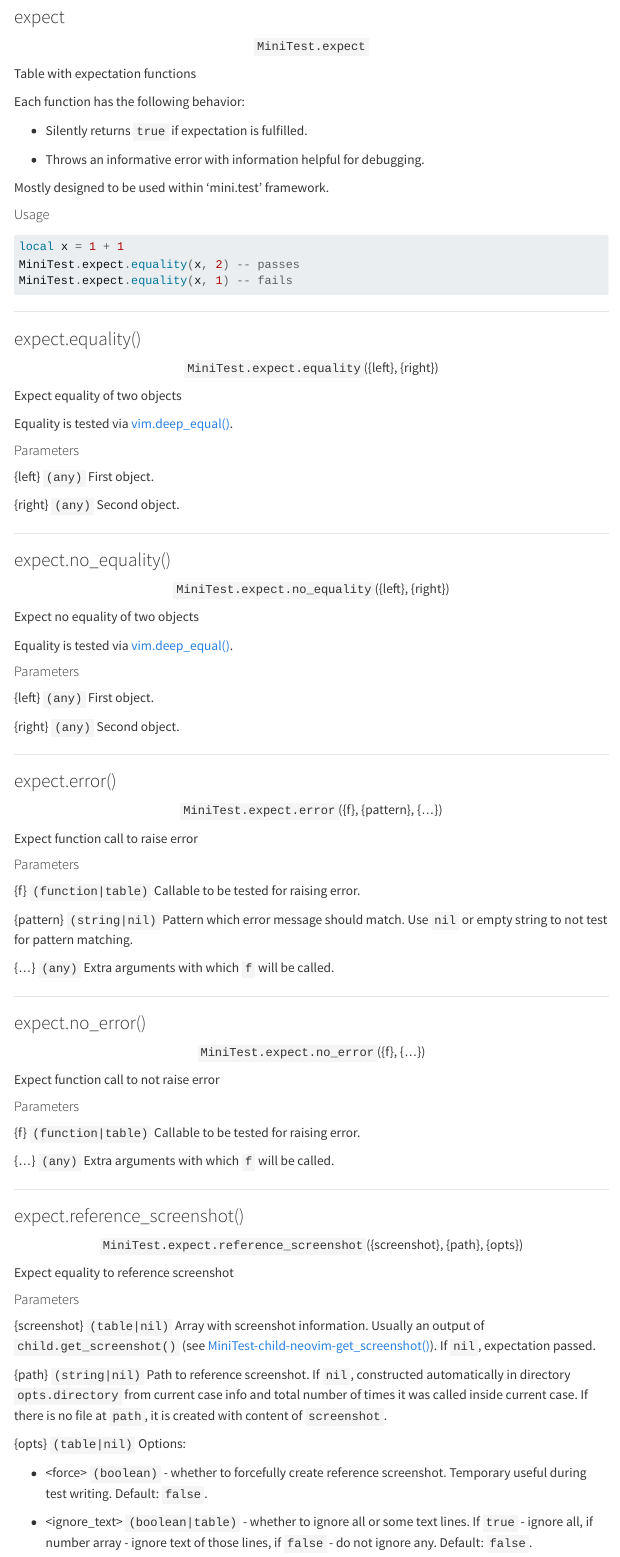
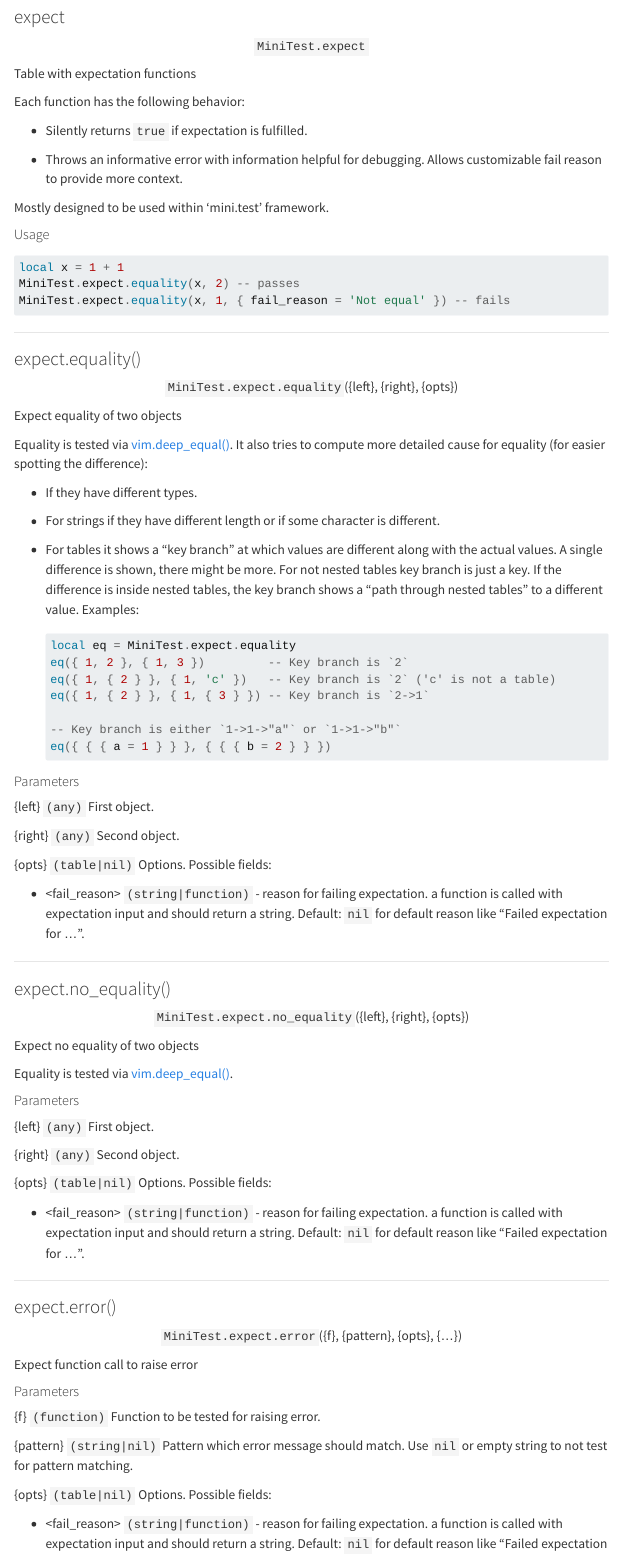
Before and after one commit to nvim-mini/nvim-mini.org, a Quarto document (mini.nvim/doc/mini-test.qmd): the page in a window 1100 px wide, from 11950 px down. Rendered offline with R 4.5, knitr and Pandoc in place of Quarto, with nearby package versions; menus at the side of the page are left out.

Commit message:
feat(mini.nvim): sync to 19973fa

````diff
--- a/mini.nvim/doc/mini-test.qmd
+++ b/mini.nvim/doc/mini-test.qmd
@@ -728,6 +728,7 @@
 - Silently returns `true` if expectation is fulfilled.
 
 - Throws an informative error with information helpful for debugging.
+  Allows customizable fail reason to provide more context.
 
 Mostly designed to be used within 'mini.test' framework.
 
@@ -738,17 +739,38 @@
   ```lua
   local x = 1 + 1
   MiniTest.expect.equality(x, 2) -- passes
-  MiniTest.expect.equality(x, 1) -- fails
+  MiniTest.expect.equality(x, 1, { fail_reason = 'Not equal' }) -- fails
   ```
 
 ---
 
 ### expect.equality() {#minitest.expect.equality .help-syntax-right-anchor}
 
-<p align="center">`MiniTest.expect.equality`(<span class="help-syntax-special">{left}</span>, <span class="help-syntax-special">{right}</span>)</p>
+<p align="center">`MiniTest.expect.equality`(<span class="help-syntax-special">{left}</span>, <span class="help-syntax-special">{right}</span>, <span class="help-syntax-special">{opts}</span>)</p>
 Expect equality of two objects
 
-Equality is tested via [vim.deep\_equal()](https://neovim.io/doc/user/helptag.html?tag=vim.deep_equal\(\)).
+Equality is tested via [vim.deep\_equal()](https://neovim.io/doc/user/helptag.html?tag=vim.deep_equal\(\)). It also tries to compute more
+detailed cause for equality (for easier spotting the difference):
+
+- If they have different types.
+
+- For strings if they have different length or if some character is different.
+
+- For tables it shows a "key branch" at which values are different along with
+  the actual values. A single difference is shown, there might be more.
+  For not nested tables key branch is just a key. If the difference is inside
+  nested tables, the key branch shows a "path through nested tables" to
+  a different value. Examples:
+
+    ```lua
+    local eq = MiniTest.expect.equality
+    eq({ 1, 2 }, { 1, 3 })         -- Key branch is `2`
+    eq({ 1, { 2 } }, { 1, 'c' })   -- Key branch is `2` ('c' is not a table)
+    eq({ 1, { 2 } }, { 1, { 3 } }) -- Key branch is `2->1`
+
+    -- Key branch is either `1->1->"a"` or `1->1->"b"`
+    eq({ { { a = 1 } } }, { { { b = 2 } } })
+    ```
 
 #### Parameters {#minitest.expect.equality-parameters}
 
@@ -758,11 +780,17 @@
 
 <span class="help-syntax-special">{right}</span> `(any)` Second object.
 
+<span class="help-syntax-special">{opts}</span> `(table|nil)` Options. Possible fields:
+
+  - <span class="help-syntax-keys">\<fail_reason\></span> `(string|function)` - reason for failing expectation.
+    a function is called with expectation input and should return a string.
+    Default: `nil` for default reason like "Failed expectation for ...".
+
 ---
 
 ### expect.no_equality() {#minitest.expect.no_equality .help-syntax-right-anchor}
 
-<p align="center">`MiniTest.expect.no_equality`(<span class="help-syntax-special">{left}</span>, <span class="help-syntax-special">{right}</span>)</p>
+<p align="center">`MiniTest.expect.no_equality`(<span class="help-syntax-special">{left}</span>, <span class="help-syntax-special">{right}</span>, <span class="help-syntax-special">{opts}</span>)</p>
 Expect no equality of two objects
 
 Equality is tested via [vim.deep\_equal()](https://neovim.io/doc/user/helptag.html?tag=vim.deep_equal\(\)).
@@ -775,35 +803,44 @@
 
 <span class="help-syntax-special">{right}</span> `(any)` Second object.
 
+<span class="help-syntax-special">{opts}</span> `(table|nil)` Options. Possible fields:
+
+  - <span class="help-syntax-keys">\<fail_reason\></span> `(string|function)` - reason for failing expectation.
+    a function is called with expectation input and should return a string.
+    Default: `nil` for default reason like "Failed expectation for ...".
+
 ---
 
 ### expect.error() {#minitest.expect.error .help-syntax-right-anchor}
 
-<p align="center">`MiniTest.expect.error`(<span class="help-syntax-special">{f}</span>, <span class="help-syntax-special">{pattern}</span>, <span class="help-syntax-special">{...}</span>)</p>
+<p align="center">`MiniTest.expect.error`(<span class="help-syntax-special">{f}</span>, <span class="help-syntax-special">{pattern}</span>, <span class="help-syntax-special">{opts}</span>, <span class="help-syntax-special">{...}</span>)</p>
 Expect function call to raise error
 
 #### Parameters {#minitest.expect.error-parameters}
 
 
 
-<span class="help-syntax-special">{f}</span> `(function|table)` Callable to be tested for raising error.
+<span class="help-syntax-special">{f}</span> `(function)` Function to be tested for raising error.
 
 <span class="help-syntax-special">{pattern}</span> `(string|nil)` Pattern which error message should match.
   Use `nil` or empty string to not test for pattern matching.
 
-<span class="help-syntax-special">{...}</span> `(any)` Extra arguments with which `f` will be called.
+<span class="help-syntax-special">{opts}</span> `(table|nil)` Options. Possible fields:
+
+  - <span class="help-syntax-keys">\<fail_reason\></span> `(string|function)` - reason for failing expectation.
+    a function is called with expectation input and should return a string.
+    Default: `nil` for default reason like "Failed expectation for ...".
 
 ---
 
 ### expect.no_error() {#minitest.expect.no_error .help-syntax-right-anchor}
 
-<p align="center">`MiniTest.expect.no_error`(<span class="help-syntax-special">{f}</span>, <span class="help-syntax-special">{...}</span>)</p>
+<p align="center">`MiniTest.expect.no_error`(<span class="help-syntax-special">{f}</span>, <span class="help-syntax-special">{opts}</span>, <span class="help-syntax-special">{...}</span>)</p>
 Expect function call to not raise error
 
 #### Parameters {#minitest.expect.no_error-parameters}
 
 
 
-<span class="help-syntax-special">{f}</span> `(function|table)` Callable to be tested for raising error.
+<span class="help-syntax-special">{f}</span> `(function)` Function to be tested for not raising error.
 
-<span class="help-syntax-special">{...}</span> `(any)` Extra arguments with which `f` will be called.
````
Also changed, not shown: mini.nvim/CHANGELOG.md, mini.nvim/doc/mini-test.qmd (9 more changed lines).
